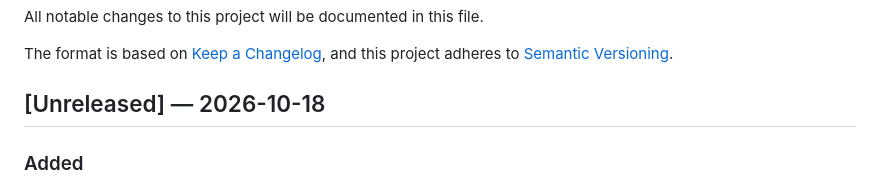
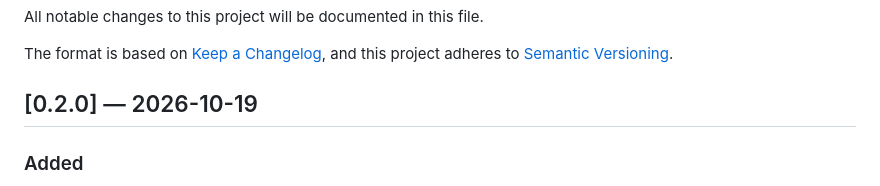
Before and after one commit to James2898/presby-hymns, a Markdown page: CHANGELOG.md, the part around the change. Rendered like a GitHub page.

Commit message:
chore(release): prepare v0.2.0 changelog

```diff
--- a/CHANGELOG.md
+++ b/CHANGELOG.md
@@ -5,7 +5,7 @@ All notable changes to this project will be documented in this file.
 The format is based on [Keep a Changelog](https://keepachangelog.com/en/1.0.0/),
 and this project adheres to [Semantic Versioning](https://semver.org/spec/v2.0.0.html).
 
-## [Unreleased] — 2026-10-18
+## [0.2.0] — 2026-10-19
 
 ### Added
 - **Draft 1 App Branding & Adaptive Launcher Icons (`TASK-20261018-8d1`)**:
```
